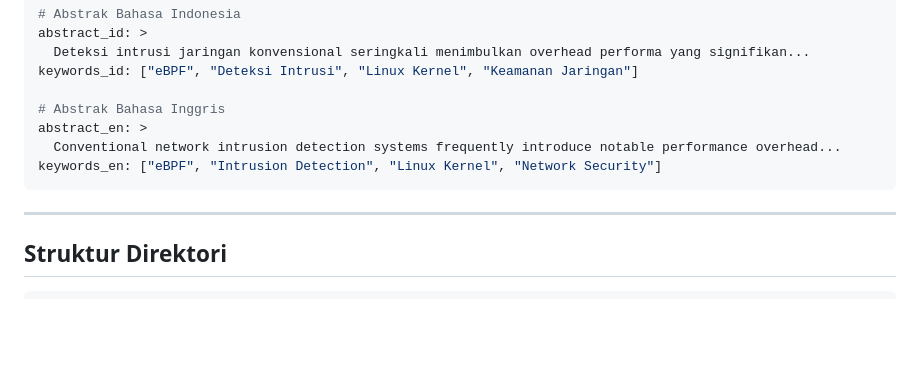
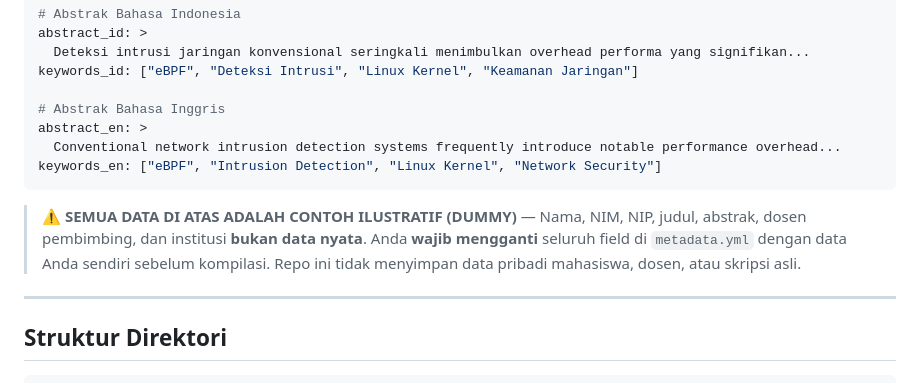
Before and after one commit to FRCHN-GSTN/MenulisCep4t, a Markdown page: README.md, the part around the change. Rendered like a GitHub page; blank space fills up the shorter version.

Commit message:
docs: add disclaimer that all example data is dummy/illustrative

````diff
--- a/README.md
+++ b/README.md
@@ -364,6 +364,8 @@ abstract_en: >
 keywords_en: ["eBPF", "Intrusion Detection", "Linux Kernel", "Network Security"]
 ```
 
+> ⚠️ **SEMUA DATA DI ATAS ADALAH CONTOH ILUSTRATIF (DUMMY)** — Nama, NIM, NIP, judul, abstrak, dosen pembimbing, dan institusi **bukan data nyata**. Anda **wajib mengganti** seluruh field di `metadata.yml` dengan data Anda sendiri sebelum kompilasi. Repo ini tidak menyimpan data pribadi mahasiswa, dosen, atau skripsi asli.
+
 ---
 
 ## Struktur Direktori
````
